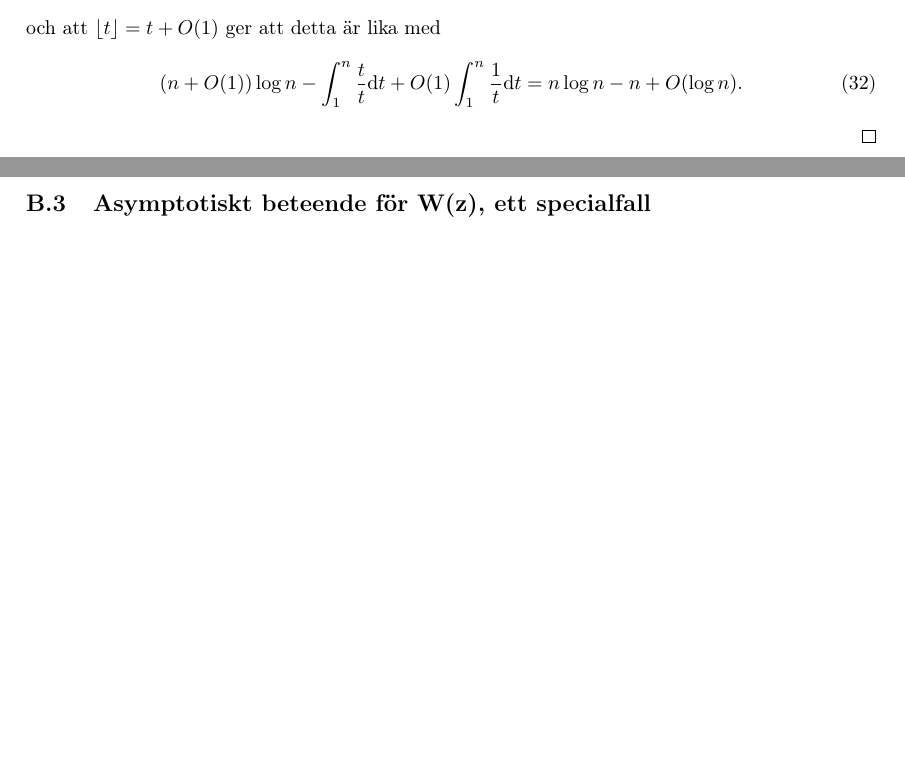
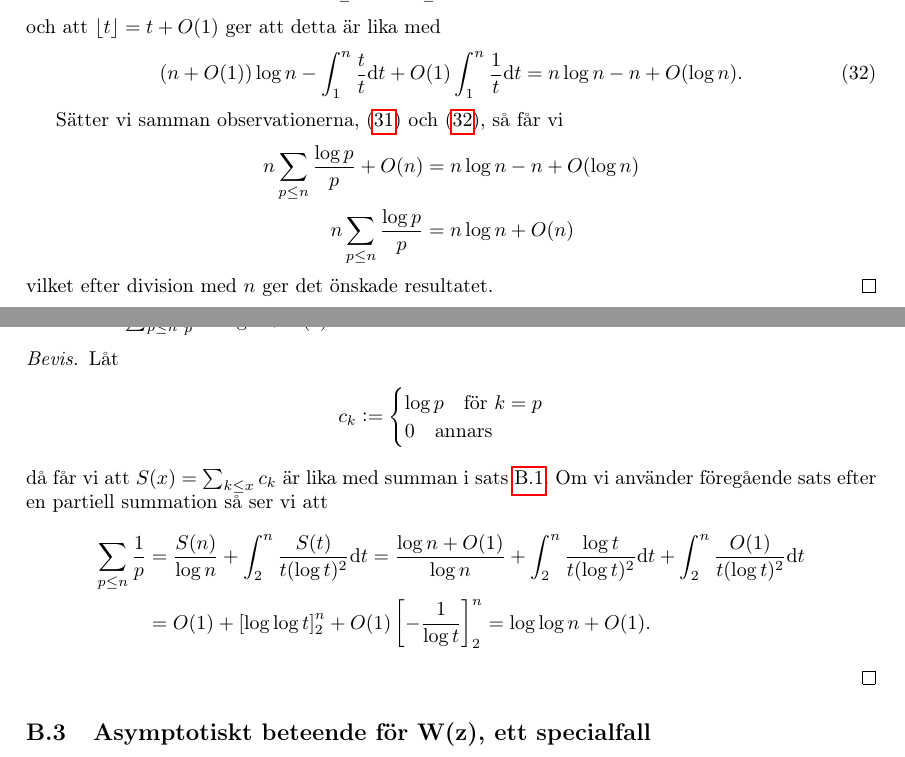
Before and after one commit to ElComadore/Matematiska-S-ll, a LaTeX paper (main.tex, which reads erik/Thm.1.4.3-4.tex): two parts of pages 31 and 32 of 38, joined at a grey line, cut so that both start at the same text, the shorter picture padded with empty space. Compiled offline with pdfLaTeX.

Commit message:
Updates from Overleaf

```diff
--- a/erik/Thm.1.4.3-4.tex
+++ b/erik/Thm.1.4.3-4.tex
@@ -25,3 +25,4 @@ Den första observationen är alltså att
 
 Den andra observationen ser vi genom att utföra en partiell summation,
 \begin{align*}
+    \log n! = \log \Big(\prod_{k \leq n} k\Big) = \sum_{k \leq n} 1 \cdot k =
@@ -29,8 +29,14 @@ Den andra observationen ser vi genom att utföra en partiell summation,
     \lfloor n \rfloor \log n - \int_1^n \frac{\lfloor t \rfloor}{t} \text{d} t
 \end{align*}
 och att \(\lfloor t \rfloor = t + O(1)\) ger att detta är lika med
-\begin{align}
+\begin{align} \label{APDX:obser2Thm1.4.3}
     (n + O(1)) \log n - \int_1^n \frac{t}{t} \text{d} t + O(1) \int_1^n \frac{1}{t} \text{d} t  = n \log n - n + O(\log n).
 \end{align}
 
+Sätter vi samman observationerna, (\ref{APDX:obser1Thm1.4.3}) och (\ref{APDX:obser2Thm1.4.3}), så får vi
+\begin{align*}
+    n \sum_{p \leq n} \frac{\log p}{p} + O(n) &= n \log n - n + O(\log n) \\
+    n \sum_{p \leq n} \frac{\log p}{p} &= n \log n + O(n)
+\end{align*}
+vilket efter division med $n$ ger det önskade resultatet.
 \end{proof}
@@ -36,0 +47,18 @@ och att \(\lfloor t \rfloor = t + O(1)\) ger att detta är lika med
+\begin{proof}
+Låt
+\begin{align*}
+    c_k :=
+    \begin{cases}
+    \log p \quad \text{för } k = p \\
+    0 \quad \text{annars}
+    \end{cases}
+\end{align*}
+då får vi att \(S(x) = \sum_{k \leq x} c_k\) är lika med summan i sats \ref{APDX:THM1.4.3}. Om vi använder föregående sats efter en partiell summation så ser vi att
+\begin{align*}
+    \sum_{p \leq n} \frac{1}{p} &= \frac{S(n)}{\log n} + \int_2^n \frac{S(t)}{t(\log t)^2} \text{d}t
+    = \frac{\log n + O(1)}{\log n} + \int_2^n \frac{\log t}{t(\log t)^2} \text{d}t + \int_2^n \frac{O(1)}{t(\log t)^2} \text{d}t \\
+    &= O(1) + \left[\log \log t \right]_2^n + O(1) \left[- \frac{1}{\log t} \right]_2^n
+    = \log \log n  + O(1).
+\end{align*}
+
+\end{proof}
```
Also changed, not shown: erik/kedjebrak.tex (+1 -1 lines), nils/tikz_flow.tex (+2 -2 lines), erik/Thm.1.4.3-4.tex (11 more changed lines).
